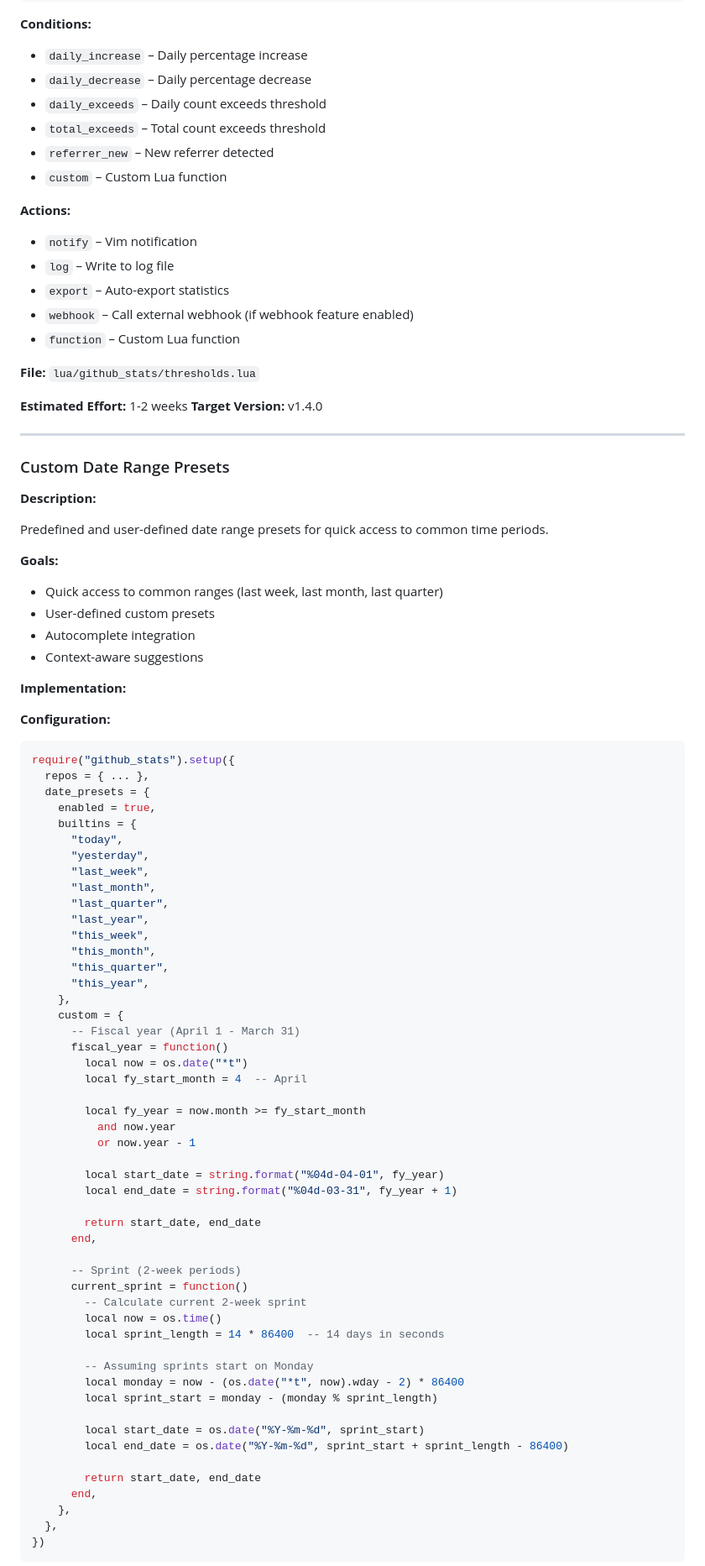
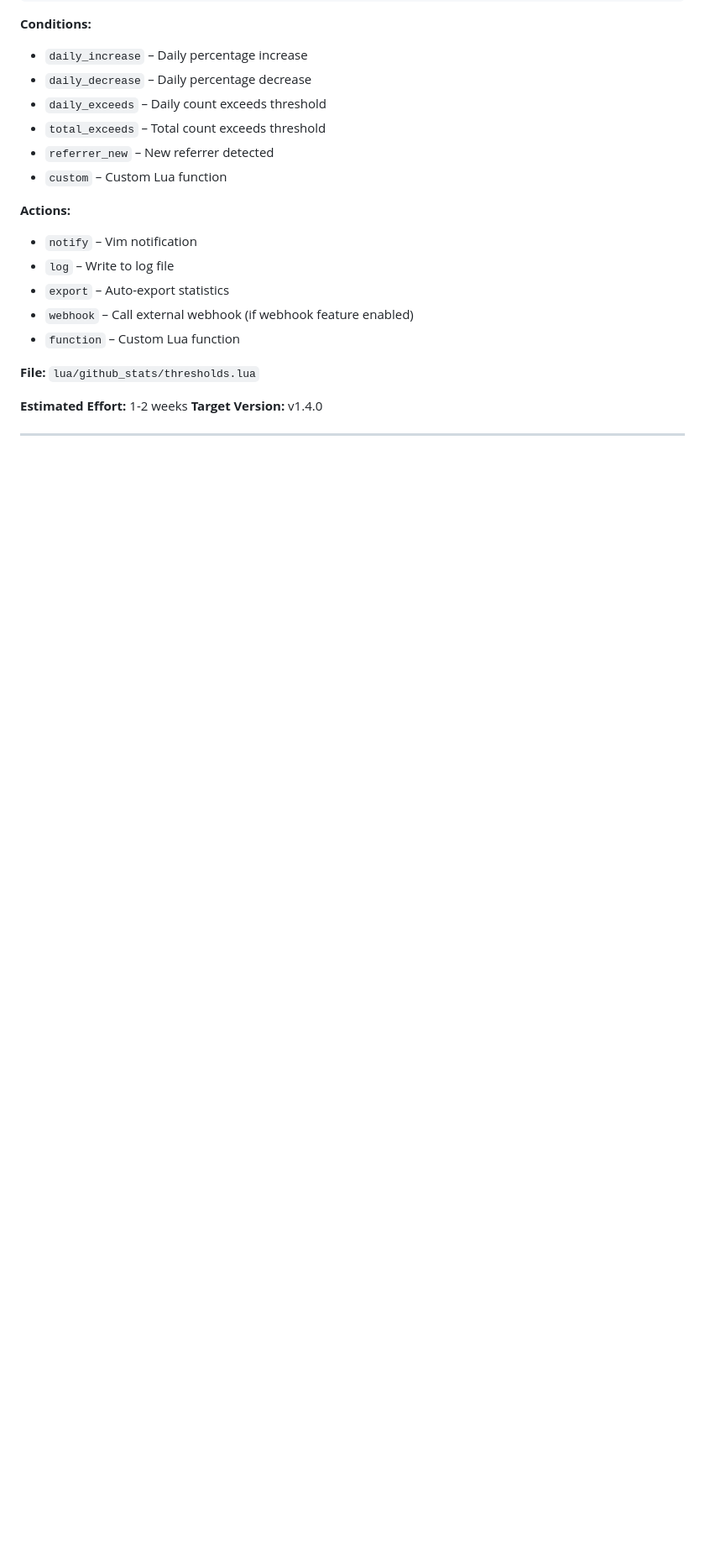
Before and after one commit to StefanBartl/github_stats.nvim, a Markdown page: docs/devs/FUTURE.md, the part around one of its changes. Shown at 84% size. Drawn GitHub-style; blank space fills up the shorter version.

````diff
--- a/docs/devs/FUTURE.md
+++ b/docs/devs/FUTURE.md
@@ -433,71 +432,3 @@ require("github_stats").setup({
 
 ---
 
-### Custom Date Range Presets
-
-**Description:**
-
-Predefined and user-defined date range presets for quick access to common time periods.
-
-**Goals:**
-- Quick access to common ranges (last week, last month, last quarter)
-- User-defined custom presets
-- Autocomplete integration
-- Context-aware suggestions
-
-**Implementation:**
-
-**Configuration:**
-```lua
-require("github_stats").setup({
-  repos = { ... },
-  date_presets = {
-    enabled = true,
-    builtins = {
-      "today",
-      "yesterday",
-      "last_week",
-      "last_month",
-      "last_quarter",
-      "last_year",
-      "this_week",
-      "this_month",
-      "this_quarter",
-      "this_year",
-    },
-    custom = {
-      -- Fiscal year (April 1 - March 31)
-      fiscal_year = function()
-        local now = os.date("*t")
-        local fy_start_month = 4  -- April
-
-        local fy_year = now.month >= fy_start_month
-          and now.year
-          or now.year - 1
-
-        local start_date = string.format("%04d-04-01", fy_year)
-        local end_date = string.format("%04d-03-31", fy_year + 1)
-
-        return start_date, end_date
-      end,
-
-      -- Sprint (2-week periods)
-      current_sprint = function()
-        -- Calculate current 2-week sprint
-        local now = os.time()
-        local sprint_length = 14 * 86400  -- 14 days in seconds
-
-        -- Assuming sprints start on Monday
-        local monday = now - (os.date("*t", now).wday - 2) * 86400
-        local sprint_start = monday - (monday % sprint_length)
-
-        local start_date = os.date("%Y-%m-%d", sprint_start)
-        local end_date = os.date("%Y-%m-%d", sprint_start + sprint_length - 86400)
-
-        return start_date, end_date
-      end,
-    },
-  },
-})
-```
-
````
Also changed, not shown: other parts of docs/devs/FUTURE.md (+0 -70 lines).
